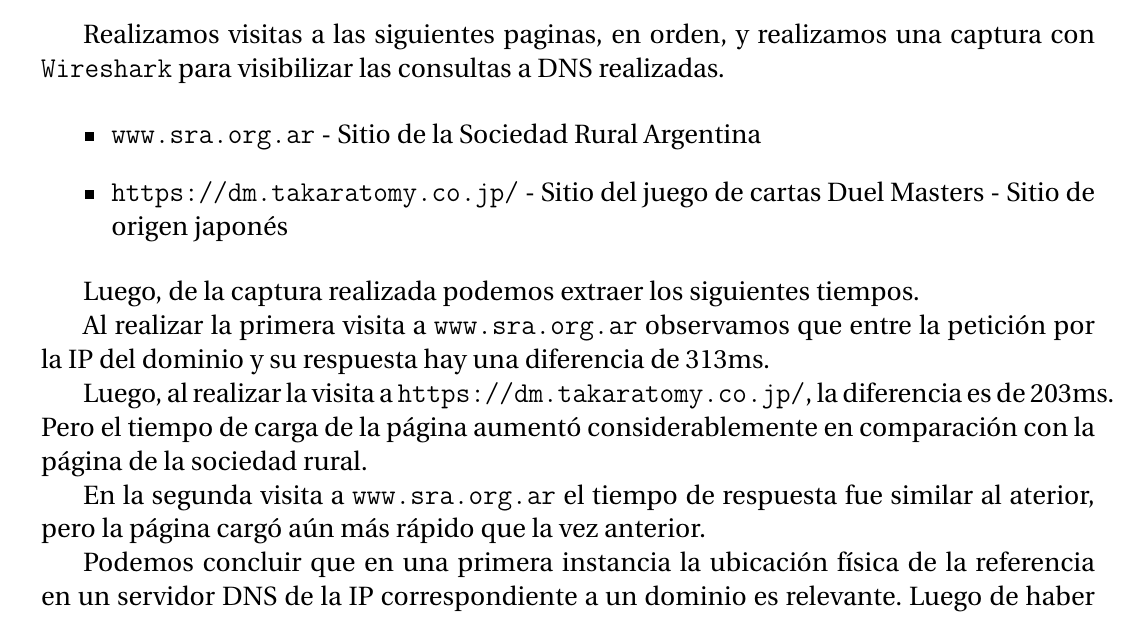
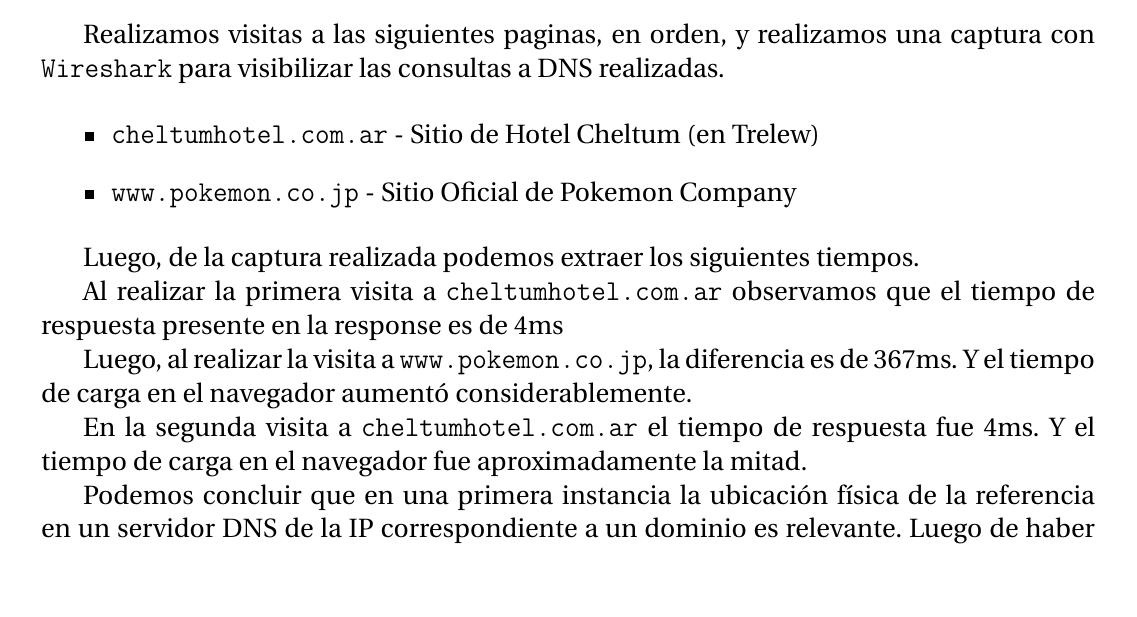
Before and after one commit to PaPablo/sd2018, a LaTeX document (tp3/informe/informe.tex): part of page 11 of 11, cut so that both start at the same text, the shorter picture padded with empty space. Compiled offline with pdfLaTeX.

Commit message:
Captura dns y ejercicio corregido

```diff
--- a/tp3/informe/informe.tex
+++ b/tp3/informe/informe.tex
@@ -293,17 +293,17 @@
 Realizamos visitas a las siguientes paginas, en orden, y realizamos una captura con \texttt{Wireshark} para visibilizar las consultas a DNS realizadas.
 
 \begin{itemize}
-    \item \texttt{www.sra.org.ar} - Sitio de la Sociedad Rural Argentina
-    \item \texttt{https://dm.takaratomy.co.jp/} - Sitio del juego de cartas Duel Masters - Sitio de origen japonés
+    \item \texttt{cheltumhotel.com.ar} - Sitio de Hotel Cheltum (en Trelew)
+    \item \texttt{www.pokemon.co.jp} - Sitio Oficial de Pokemon Company
 \end{itemize}
 
 Luego, de la captura realizada podemos extraer los siguientes tiempos.
 
-Al realizar la primera visita a \texttt{www.sra.org.ar} observamos que entre la petición por la IP del dominio y su respuesta hay una diferencia de 313ms.
+Al realizar la primera visita a \texttt{cheltumhotel.com.ar} observamos que el tiempo de respuesta presente en la response es de 4ms
 
-Luego, al realizar la visita a \texttt{https://dm.takaratomy.co.jp/}, la diferencia es de 203ms. Pero el tiempo de carga de la página aumentó considerablemente en comparación con la página de la sociedad rural.
+Luego, al realizar la visita a \texttt{www.pokemon.co.jp}, la diferencia es de 367ms. Y el tiempo de carga en el navegador aumentó considerablemente.
 
-En la segunda visita a \texttt{www.sra.org.ar} el tiempo de respuesta fue similar al aterior, pero la página cargó aún más rápido que la vez anterior.
+En la segunda visita a \texttt{cheltumhotel.com.ar} el tiempo de respuesta fue 4ms. Y el tiempo de carga en el navegador fue aproximadamente la mitad.
 
 Podemos concluir que en una primera instancia la ubicación física de la referencia en un servidor DNS de la IP correspondiente a un dominio es relevante. Luego de haber realizado una consulta, ese tiempo puede bajar debido a que se almacenó en caché de algún servidor intermedio.
 
```
Also changed, not shown: 1 other file.
